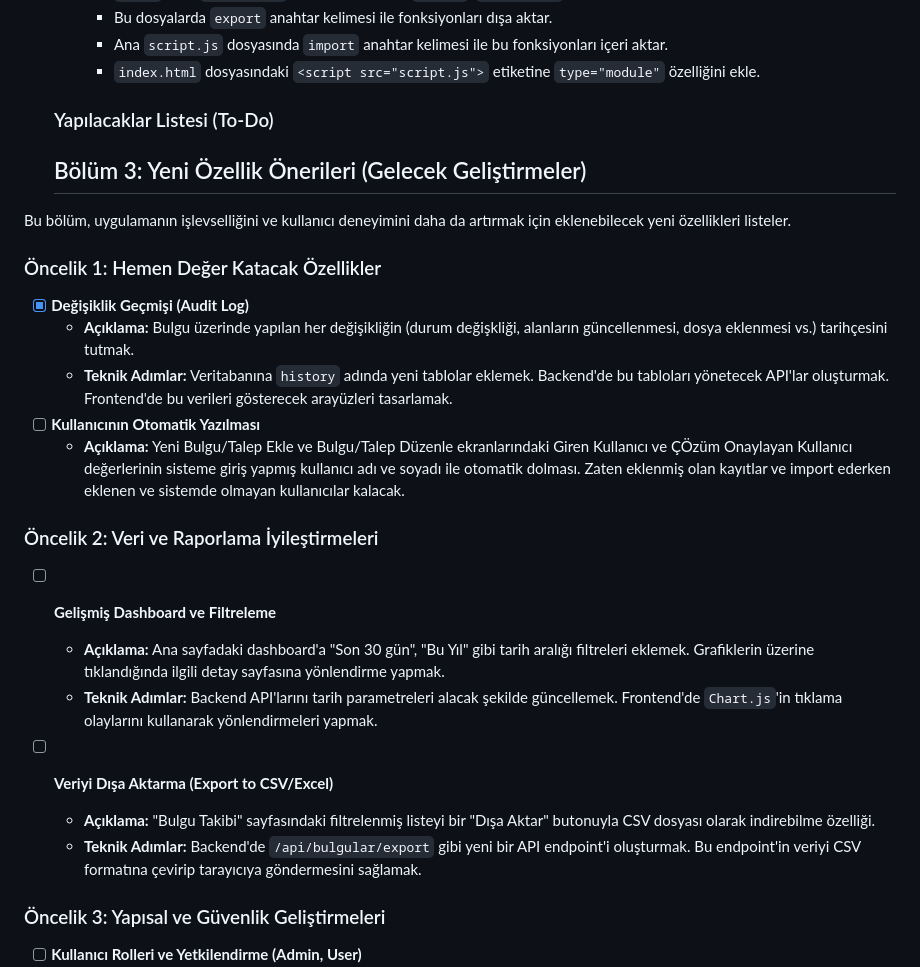
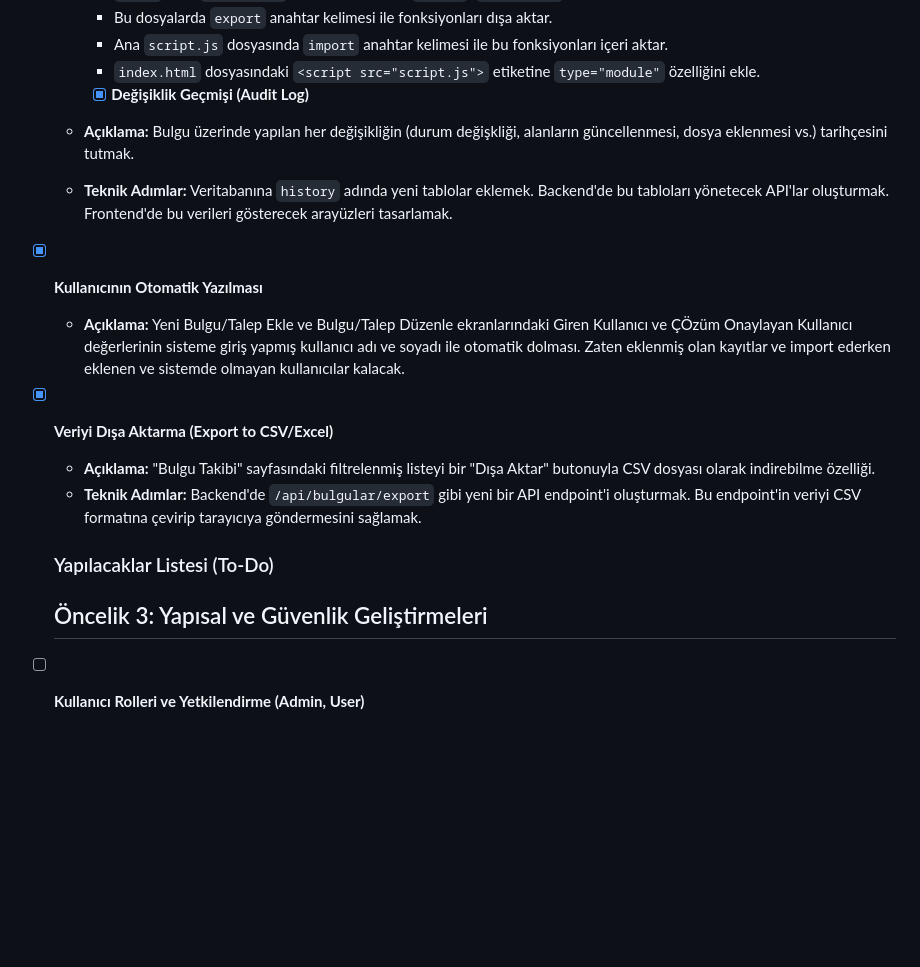
Before and after one commit to smetcan/pos-tracker-final, a Markdown page: todo.md, the part around the change. GitHub-like rendering; blank space fills up the shorter version.

```diff
--- a/todo.md
+++ b/todo.md
@@ -127,33 +127,19 @@ Bu bölüm, uygulama büyüdükçe yönetimi zorlaşan `server.js` ve `script.js
     - Ana `script.js` dosyasında `import` anahtar kelimesi ile bu fonksiyonları içeri aktar.
     - `index.html` dosyasındaki `<script src="script.js">` etiketine `type="module"` özelliğini ekle.
 
+    - [x] **Değişiklik Geçmişi (Audit Log)**
+  - **Açıklama:** Bulgu üzerinde yapılan her değişikliğin (durum değişkliği, alanların güncellenmesi, dosya eklenmesi vs.) tarihçesini tutmak.
+  - **Teknik Adımlar:** Veritabanına `history` adında yeni tablolar eklemek. Backend'de bu tabloları yönetecek API'lar oluşturmak. Frontend'de bu verileri gösterecek arayüzleri tasarlamak.
+- [x] **Kullanıcının Otomatik Yazılması**
+  - **Açıklama:** Yeni Bulgu/Talep Ekle ve  Bulgu/Talep Düzenle ekranlarındaki Giren Kullanıcı ve ÇÖzüm Onaylayan Kullanıcı değerlerinin sisteme giriş yapmış kullanıcı adı ve soyadı ile otomatik dolması. Zaten eklenmiş olan kayıtlar ve import ederken eklenen ve sistemde olmayan kullanıcılar kalacak.
+
+- [x] **Veriyi Dışa Aktarma (Export to CSV/Excel)**
+  - **Açıklama:** "Bulgu Takibi" sayfasındaki filtrelenmiş listeyi bir "Dışa Aktar" butonuyla CSV dosyası olarak indirebilme özelliği.
+  - **Teknik Adımlar:** Backend'de `/api/bulgular/export` gibi yeni bir API endpoint'i oluşturmak. Bu endpoint'in veriyi CSV formatına çevirip tarayıcıya göndermesini sağlamak.
 
   ### Yapılacaklar Listesi (To-Do)
 
-  ## Bölüm 3: Yeni Özellik Önerileri (Gelecek Geliştirmeler)
-
-Bu bölüm, uygulamanın işlevselliğini ve kullanıcı deneyimini daha da artırmak için eklenebilecek yeni özellikleri listeler.
-
-### Öncelik 1: Hemen Değer Katacak Özellikler
-
-
-- [x] **Değişiklik Geçmişi (Audit Log)**
-  - **Açıklama:** Bulgu üzerinde yapılan her değişikliğin (durum değişkliği, alanların güncellenmesi, dosya eklenmesi vs.) tarihçesini tutmak.
-  - **Teknik Adımlar:** Veritabanına `history` adında yeni tablolar eklemek. Backend'de bu tabloları yönetecek API'lar oluşturmak. Frontend'de bu verileri gösterecek arayüzleri tasarlamak.
-- [ ] **Kullanıcının Otomatik Yazılması**
-  - **Açıklama:** Yeni Bulgu/Talep Ekle ve  Bulgu/Talep Düzenle ekranlarındaki Giren Kullanıcı ve ÇÖzüm Onaylayan Kullanıcı değerlerinin sisteme giriş yapmış kullanıcı adı ve soyadı ile otomatik dolması. Zaten eklenmiş olan kayıtlar ve import ederken eklenen ve sistemde olmayan kullanıcılar kalacak.
-
-### Öncelik 2: Veri ve Raporlama İyileştirmeleri
-
-- [ ] **Gelişmiş Dashboard ve Filtreleme**
-  - **Açıklama:** Ana sayfadaki dashboard'a "Son 30 gün", "Bu Yıl" gibi tarih aralığı filtreleri eklemek. Grafiklerin üzerine tıklandığında ilgili detay sayfasına yönlendirme yapmak.
-  - **Teknik Adımlar:** Backend API'larını tarih parametreleri alacak şekilde güncellemek. Frontend'de `Chart.js`'in tıklama olaylarını kullanarak yönlendirmeleri yapmak.
-
-- [ ] **Veriyi Dışa Aktarma (Export to CSV/Excel)**
-  - **Açıklama:** "Bulgu Takibi" sayfasındaki filtrelenmiş listeyi bir "Dışa Aktar" butonuyla CSV dosyası olarak indirebilme özelliği.
-  - **Teknik Adımlar:** Backend'de `/api/bulgular/export` gibi yeni bir API endpoint'i oluşturmak. Bu endpoint'in veriyi CSV formatına çevirip tarayıcıya göndermesini sağlamak.
-
-### Öncelik 3: Yapısal ve Güvenlik Geliştirmeleri
+  ## Öncelik 3: Yapısal ve Güvenlik Geliştirmeleri
 
 - [ ] **Kullanıcı Rolleri ve Yetkilendirme (Admin, User)**
   - **Açıklama:** Uygulamada "Admin" ve "Normal Kullanıcı" gibi roller tanımlamak. Sadece Admin yetkisine sahip kullanıcıların yeni kullanıcı ekleyebilmesi, vendor/model silebilmesi gibi yetki kontrolleri eklemek.
```
Also changed, not shown: tasks.md (added, +134 -0 lines).
